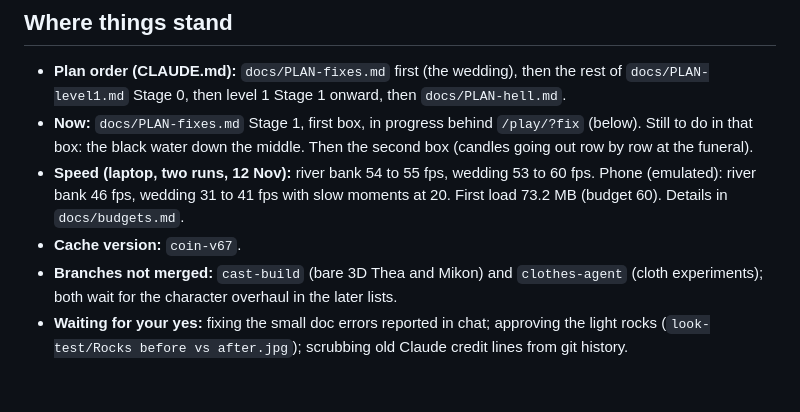
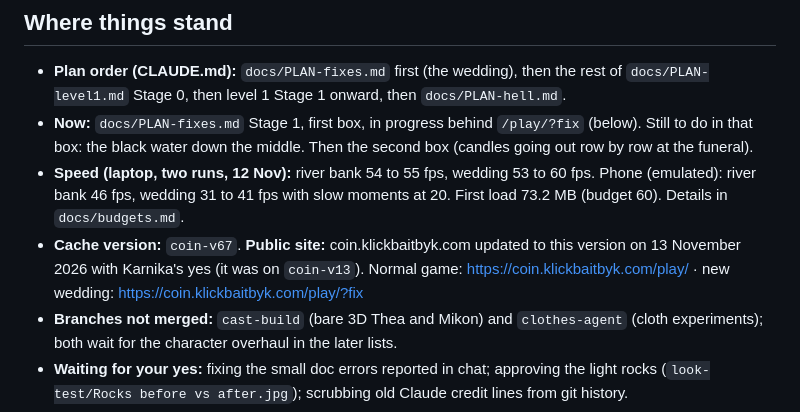
Before and after one commit to karnikasehgal/the-last-thing-in-the-jar, a Markdown page: docs/STATUS.md, the part around the change. GitHub-like rendering; blank space fills up the shorter version.

Commit message:
Status: public site updated to coin-v67

```diff
--- a/docs/STATUS.md
+++ b/docs/STATUS.md
@@ -4,7 +4,7 @@
 - **Plan order (CLAUDE.md):** `docs/PLAN-fixes.md` first (the wedding), then the rest of `docs/PLAN-level1.md` Stage 0, then level 1 Stage 1 onward, then `docs/PLAN-hell.md`.
 - **Now:** `docs/PLAN-fixes.md` Stage 1, first box, in progress behind `/play/?fix` (below). Still to do in that box: the black water down the middle. Then the second box (candles going out row by row at the funeral).
 - **Speed (laptop, two runs, 12 Nov):** river bank 54 to 55 fps, wedding 53 to 60 fps. Phone (emulated): river bank 46 fps, wedding 31 to 41 fps with slow moments at 20. First load 73.2 MB (budget 60). Details in `docs/budgets.md`.
-- **Cache version:** `coin-v67`.
+- **Cache version:** `coin-v67`. **Public site:** coin.klickbaitbyk.com updated to this version on 13 November 2026 with Karnika's yes (it was on `coin-v13`). Normal game: https://coin.klickbaitbyk.com/play/ · new wedding: https://coin.klickbaitbyk.com/play/?fix
 - **Branches not merged:** `cast-build` (bare 3D Thea and Mikon) and `clothes-agent` (cloth experiments); both wait for the character overhaul in the later lists.
 - **Waiting for your yes:** fixing the small doc errors reported in chat; approving the light rocks (`look-test/Rocks before vs after.jpg`); scrubbing old Claude credit lines from git history.
 
```
